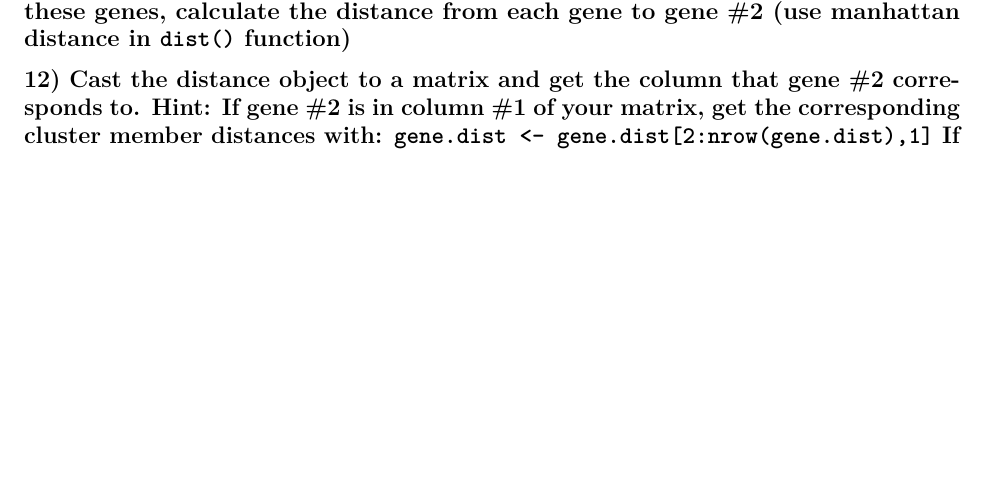
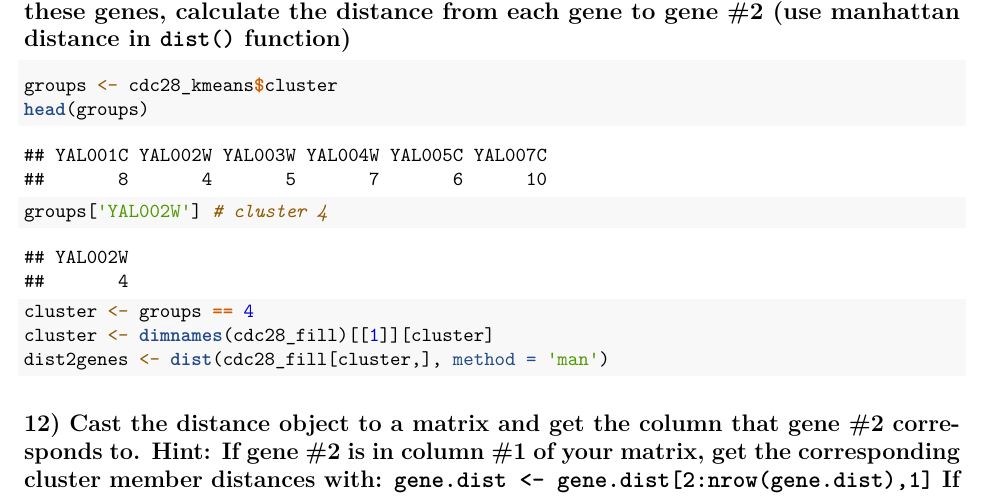
Before and after one commit to jtemporal/methods_bioinformatics, an R Markdown document (homework1/homework1.Rmd): part of page 6 of 6, cut so that both start at the same text, the shorter picture padded with empty space. Rendered offline with R 4.5, knitr and Pandoc, then LaTeX, with nearby package versions; code that draws random numbers runs with fixed seeds of ours.

Commit message:
adds question 11 answer

````diff
--- a/homework1/homework1.Rmd
+++ b/homework1/homework1.Rmd
@@ -108,7 +108,12 @@ cdc28_kmeans <- kmeans(cdc28_fill, centers = 10, iter.max = 100)
 
 ## 11) Look for gene #2 (YAL002W) and find the cluster that it belongs to. Using these genes, calculate the distance from each gene to gene #2 (use manhattan distance in `dist()` function)
 ```{r}
-
+groups <- cdc28_kmeans$cluster
+head(groups)
+groups['YAL002W'] # cluster 4
+cluster <- groups == 4
+cluster <- dimnames(cdc28_fill)[[1]][cluster]
+dist2genes <- dist(cdc28_fill[cluster,], method = 'man')
 ```
 
 ## 12) Cast the distance object to a matrix and get the column that gene #2 corresponds to.  Hint: If gene #2 is in column #1 of your matrix, get the corresponding cluster member distances with: `gene.dist <- gene.dist[2:nrow(gene.dist),1]` If gene #2 is in column #4 of your matrix, get the corresponding cluster member distances with: `gene.dist <- gene.dist[c(1:3,5:nrow(gene.dist)),4]`
````
